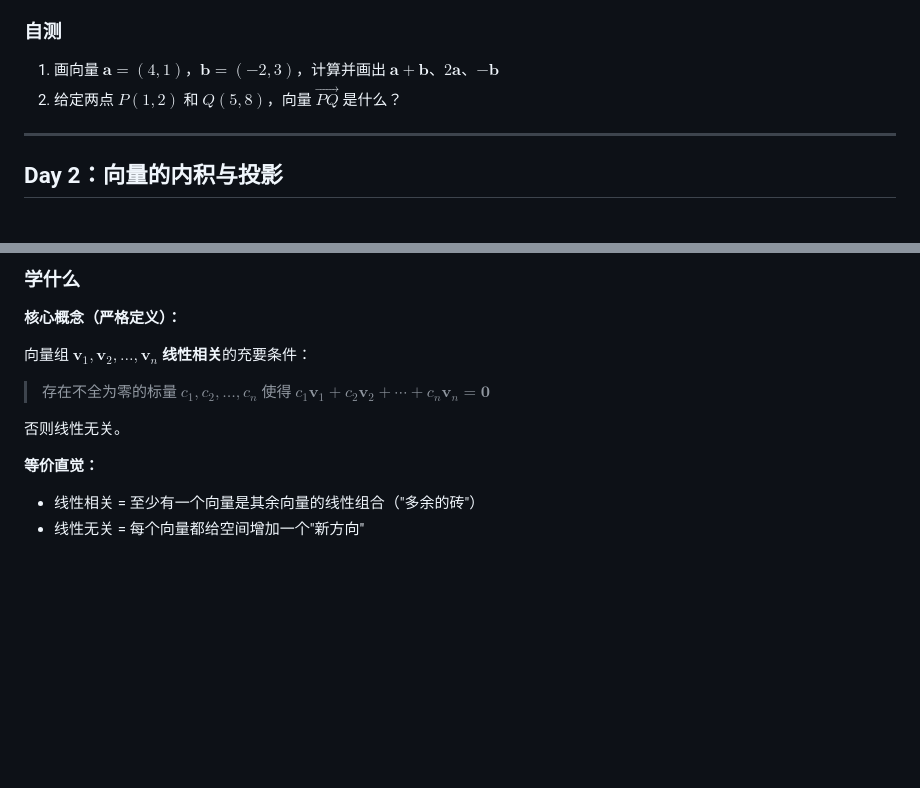
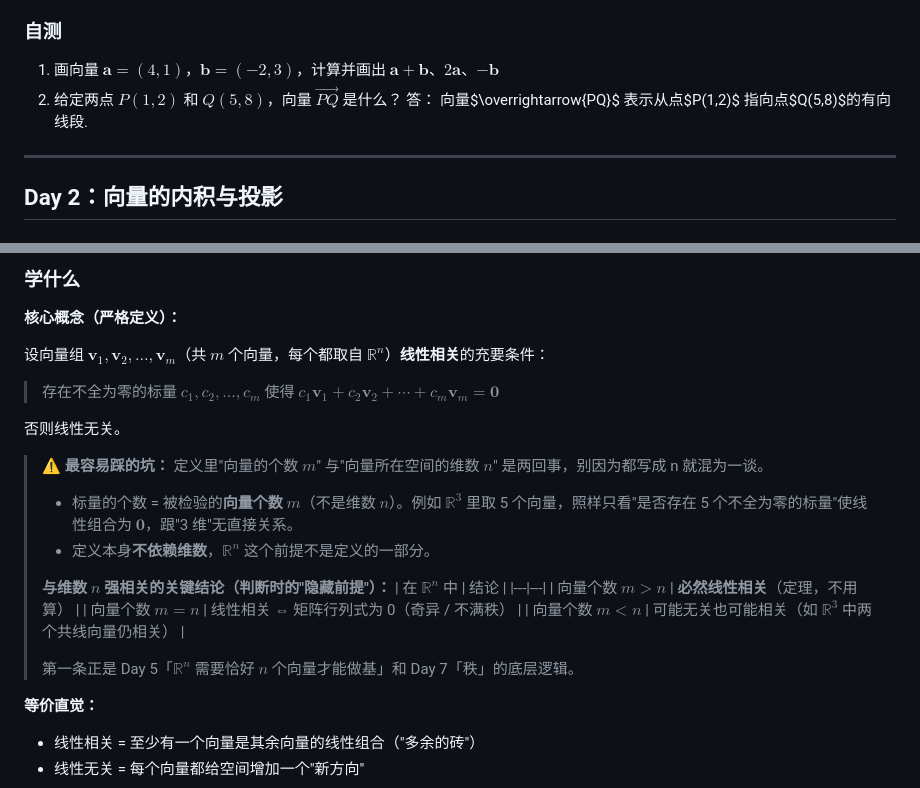
Before and after one commit to mysterio-jzp/knowledge-palace, a Markdown page: notes/38.md, 2 parts joined by grey strips. Drawn GitHub-style; blank space fills up the shorter version.

```diff
--- a/notes/38.md
+++ b/notes/38.md
@@ -77,6 +77,7 @@ plt.show()
 
 1. 画向量 $\mathbf{a}=(4,1)$，$\mathbf{b}=(-2,3)$，计算并画出 $\mathbf{a}+\mathbf{b}$、$2\mathbf{a}$、$-\mathbf{b}$
 2. 给定两点 $P(1,2)$ 和 $Q(5,8)$，向量 $\overrightarrow{PQ}$ 是什么？
+   答： 向量$\overrightarrow{PQ}$ 表示从点$P(1,2)$ 指向点$Q(5,8)$的有向线段.
 
 ---
 
@@ -174,10 +175,23 @@ plt.show()
 
 **核心概念（严格定义）：**
 
-向量组 $\mathbf{v}_1, \mathbf{v}_2, \dots, \mathbf{v}_n$ **线性相关**的充要条件：
-> 存在不全为零的标量 $c_1, c_2, \dots, c_n$ 使得 $c_1\mathbf{v}_1 + c_2\mathbf{v}_2 + \cdots + c_n\mathbf{v}_n = \mathbf{0}$
+设向量组 $\mathbf{v}_1, \mathbf{v}_2, \dots, \mathbf{v}_m$（共 $m$ 个向量，每个都取自 $\mathbb{R}^n$）**线性相关**的充要条件：
+> 存在不全为零的标量 $c_1, c_2, \dots, c_m$ 使得 $c_1\mathbf{v}_1 + c_2\mathbf{v}_2 + \cdots + c_m\mathbf{v}_m = \mathbf{0}$
 
 否则线性无关。
+
+> ⚠️ **最容易踩的坑：** 定义里"向量的个数 $m$" 与"向量所在空间的维数 $n$" 是两回事，别因为都写成 n 就混为一谈。
+> - 标量的个数 = 被检验的**向量个数 $m$**（不是维数 $n$）。例如 $\mathbb{R}^3$ 里取 5 个向量，照样只看"是否存在 5 个不全为零的标量"使线性组合为 $\mathbf{0}$，跟"3 维"无直接关系。
+> - 定义本身**不依赖维数**，$\mathbb{R}^n$ 这个前提不是定义的一部分。
+>
+> **与维数 $n$ 强相关的关键结论（判断时的"隐藏前提"）：**
+> | 在 $\mathbb{R}^n$ 中 | 结论 |
+> |---|---|
+> | 向量个数 $m > n$ | **必然线性相关**（定理，不用算） |
+> | 向量个数 $m = n$ | 线性相关 ⇔ 矩阵行列式为 0（奇异 / 不满秩） |
+> | 向量个数 $m < n$ | 可能无关也可能相关（如 $\mathbb{R}^3$ 中两个共线向量仍相关） |
+>
+> 第一条正是 Day 5「$\mathbb{R}^n$ 需要恰好 $n$ 个向量才能做基」和 Day 7「秩」的底层逻辑。
 
 **等价直觉：**
 - 线性相关 = 至少有一个向量是其余向量的线性组合（"多余的砖"）
```
